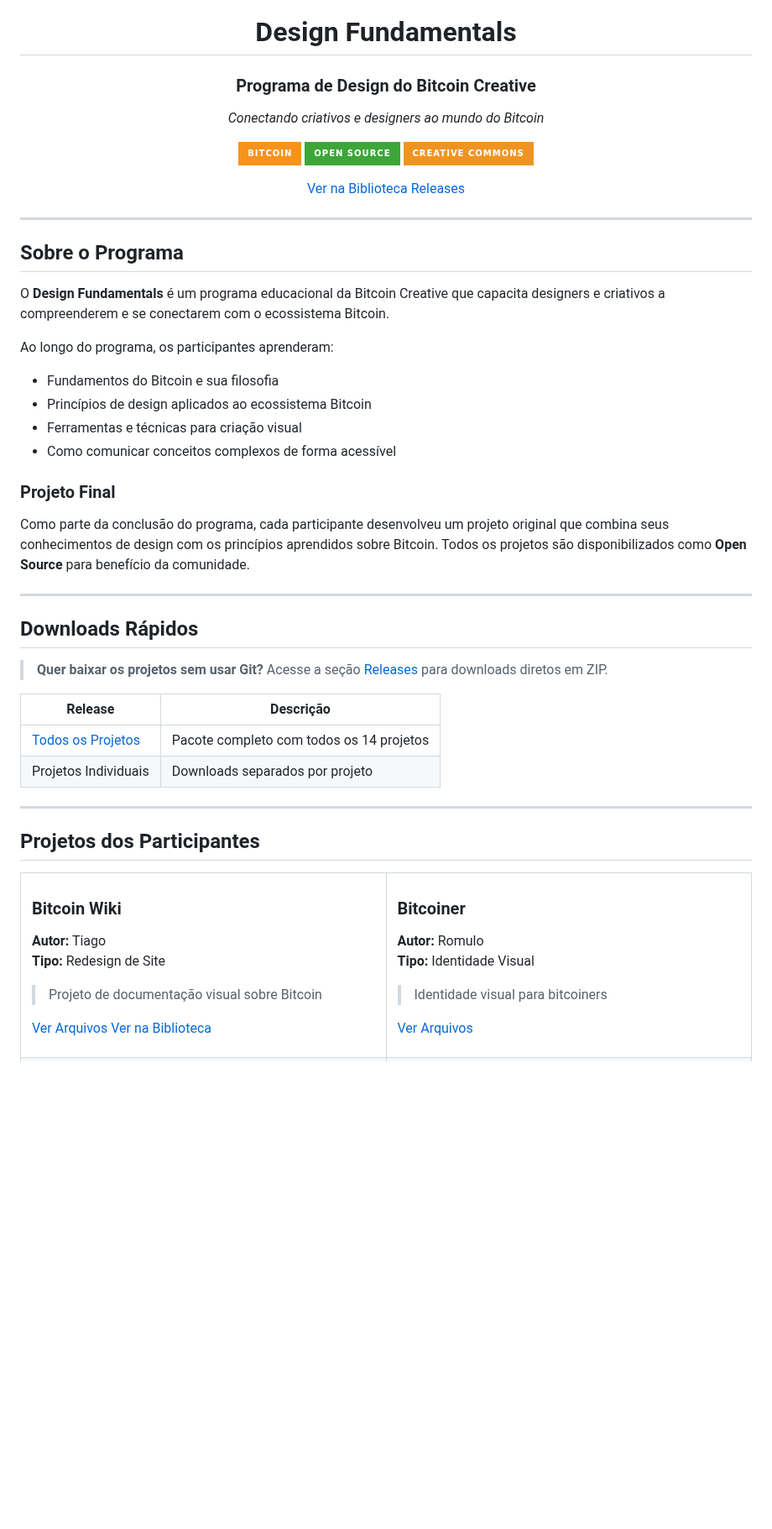
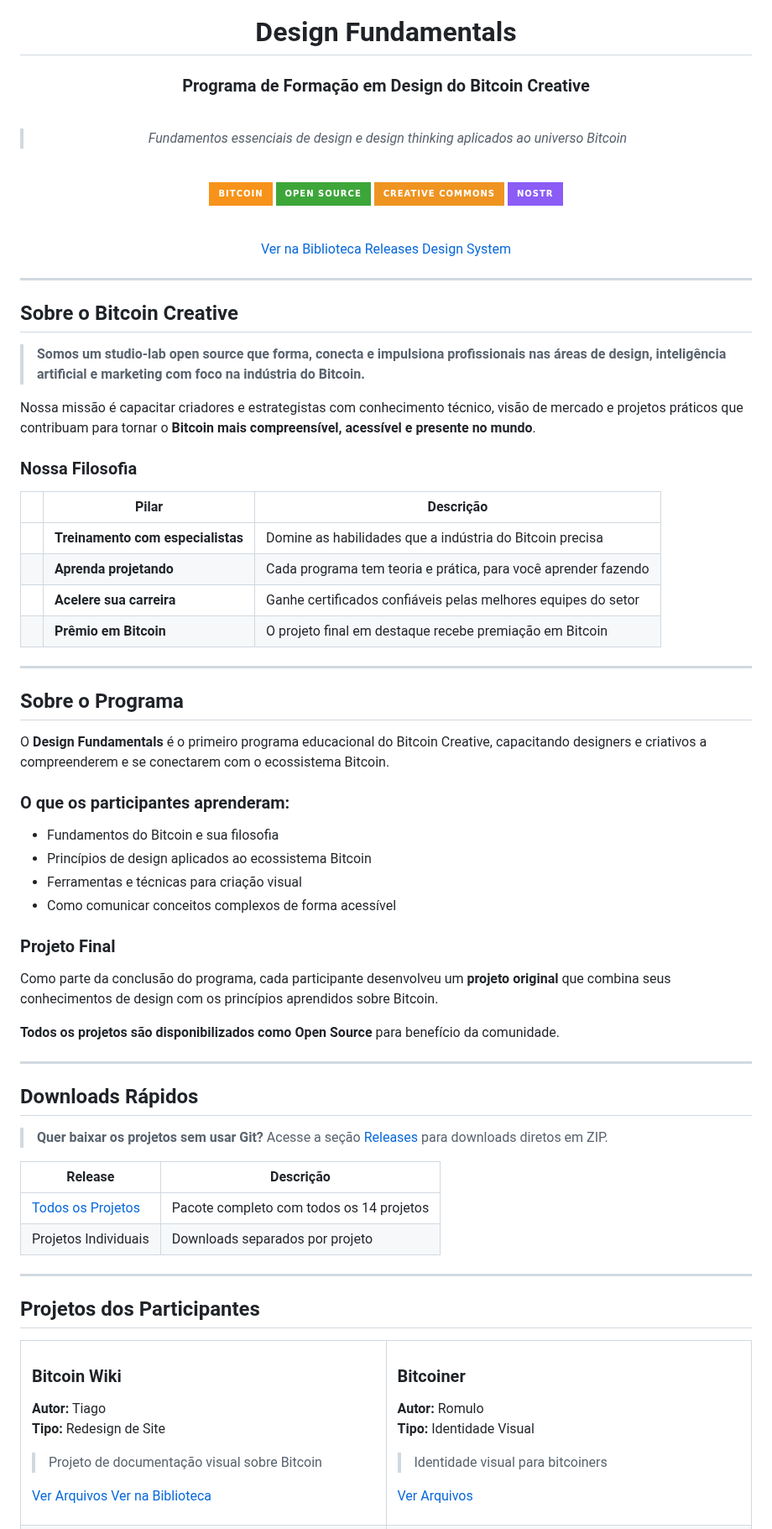
Before and after one commit to Bitcoin-Creative/Design-Fundamentals, a Markdown page: README.md, the part around one of its changes. Shown at 84% size. Rendered like a GitHub page; badges without logos; blank space fills up the shorter version.

Commit message:
Melhora README: adiciona Nostr, descricao do Bitcoin Creative, emojis nos projetos

```diff
--- a/README.md
+++ b/README.md
@@ -2,25 +2,50 @@
 
 #  Design Fundamentals
 
-### Programa de Design do Bitcoin Creative
+### Programa de Formação em Design do Bitcoin Creative
 
-*Conectando criativos e designers ao mundo do Bitcoin*
+<br>
+
+> *Fundamentos essenciais de design e design thinking aplicados ao universo Bitcoin*
+
+<br>
 
 [![Bitcoin](https://img.shields.io/badge/Bitcoin-F7931A?style=for-the-badge&logo=bitcoin&logoColor=white)](https://bitcoin.org)
 [![Open Source](https://img.shields.io/badge/Open%20Source-3DA639?style=for-the-badge&logo=opensourceinitiative&logoColor=white)](https://opensource.org)
 [![Creative Commons](https://img.shields.io/badge/Creative%20Commons-EF9421?style=for-the-badge&logo=creativecommons&logoColor=white)](https://creativecommons.org)
+[![Nostr](https://img.shields.io/badge/Nostr-8B5CF6?style=for-the-badge&logo=nostr&logoColor=white)](https://njump.me/npub1cdal5mq7npz2c0tk8lq9u2h3xggpq3s0l5667n3t3rq2s435yhdqqc8sur)
 
-[ Ver na Biblioteca](https://bitcoincreative.org/biblioteca/)  [ Releases](https://github.com/Bitcoin-Creative/Design-Fundamentals/releases)
+<br>
+
+[ Ver na Biblioteca](https://bitcoincreative.org/biblioteca/)  [ Releases](https://github.com/Bitcoin-Creative/Design-Fundamentals/releases)  [ Design System](https://github.com/Bitcoin-Creative/Design-System)
 
 </div>
 
 ---
 
+##  Sobre o Bitcoin Creative
+
+> **Somos um studio-lab open source que forma, conecta e impulsiona profissionais nas áreas de design, inteligência artificial e marketing com foco na indústria do Bitcoin.**
+
+Nossa missão é capacitar criadores e estrategistas com conhecimento técnico, visão de mercado e projetos práticos que contribuam para tornar o **Bitcoin mais compreensível, acessível e presente no mundo**.
+
+###  Nossa Filosofia
+
+| | Pilar | Descrição |
+|:---:|-------|-----------|
+|  | **Treinamento com especialistas** | Domine as habilidades que a indústria do Bitcoin precisa |
+|  | **Aprenda projetando** | Cada programa tem teoria e prática, para você aprender fazendo |
+|  | **Acelere sua carreira** | Ganhe certificados confiáveis pelas melhores equipes do setor |
+|  | **Prêmio em Bitcoin** | O projeto final em destaque recebe premiação em Bitcoin |
+
+---
+
 ##  Sobre o Programa
 
-O **Design Fundamentals** é um programa educacional da Bitcoin Creative que capacita designers e criativos a compreenderem e se conectarem com o ecossistema Bitcoin.
+O **Design Fundamentals** é o primeiro programa educacional do Bitcoin Creative, capacitando designers e criativos a compreenderem e se conectarem com o ecossistema Bitcoin.
 
-Ao longo do programa, os participantes aprenderam:
+### O que os participantes aprenderam:
+
 -  Fundamentos do Bitcoin e sua filosofia
 -  Princípios de design aplicados ao ecossistema Bitcoin
 -  Ferramentas e técnicas para criação visual
@@ -28,7 +53,9 @@ Ao longo do programa, os participantes aprenderam:
 
 ###  Projeto Final
 
-Como parte da conclusão do programa, cada participante desenvolveu um projeto original que combina seus conhecimentos de design com os princípios aprendidos sobre Bitcoin. Todos os projetos são disponibilizados como **Open Source** para benefício da comunidade.
+Como parte da conclusão do programa, cada participante desenvolveu um **projeto original** que combina seus conhecimentos de design com os princípios aprendidos sobre Bitcoin.
+
+**Todos os projetos são disponibilizados como Open Source** para benefício da comunidade.
 
 ---
 
@@ -38,8 +65,8 @@ Como parte da conclusão do programa, cada participante desenvolveu um projeto o
 
 | Release | Descrição |
 |---------|-----------|
-| [Todos os Projetos](https://github.com/Bitcoin-Creative/Design-Fundamentals/releases) | Pacote completo com todos os 14 projetos |
-| Projetos Individuais | Downloads separados por projeto |
+| [ Todos os Projetos](https://github.com/Bitcoin-Creative/Design-Fundamentals/releases) | Pacote completo com todos os 14 projetos |
+|  Projetos Individuais | Downloads separados por projeto |
 
 ---
 
@@ -52,6 +79,7 @@ Como parte da conclusão do programa, cada participante desenvolveu um projeto o
 ###  Bitcoin Wiki
 **Autor:** Tiago
 **Tipo:** Redesign de Site
+
 > Projeto de documentação visual sobre Bitcoin
 
 [ Ver Arquivos](./projetos/bitcoin-wiki-tiago)  [ Ver na Biblioteca](https://bitcoincreative.org/biblioteca/bitcoin-wiki-redesign/)
@@ -62,6 +90,7 @@ Como parte da conclusão do programa, cada participante desenvolveu um projeto o
 ###  Bitcoiner
 **Autor:** Romulo
 **Tipo:** Identidade Visual
+
 > Identidade visual para bitcoiners
 
 [ Ver Arquivos](./projetos/bitcoiner-romulo)
```
Also changed, not shown: other parts of README.md (+30 -18 lines).
